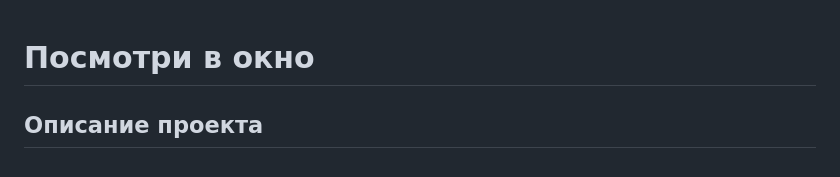
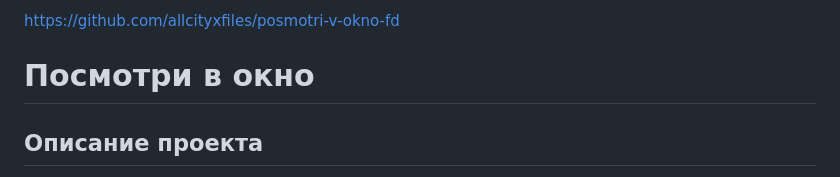
Before and after one commit to allcityxfiles/posmotri-v-okno-fd, a Markdown page: README.md, the part around the change. Rendered like a GitHub page.

```diff
--- a/README.md
+++ b/README.md
@@ -1,3 +1,5 @@
+https://github.com/allcityxfiles/posmotri-v-okno-fd
+
 # Посмотри в окно
 
 ## Описание проекта
```
